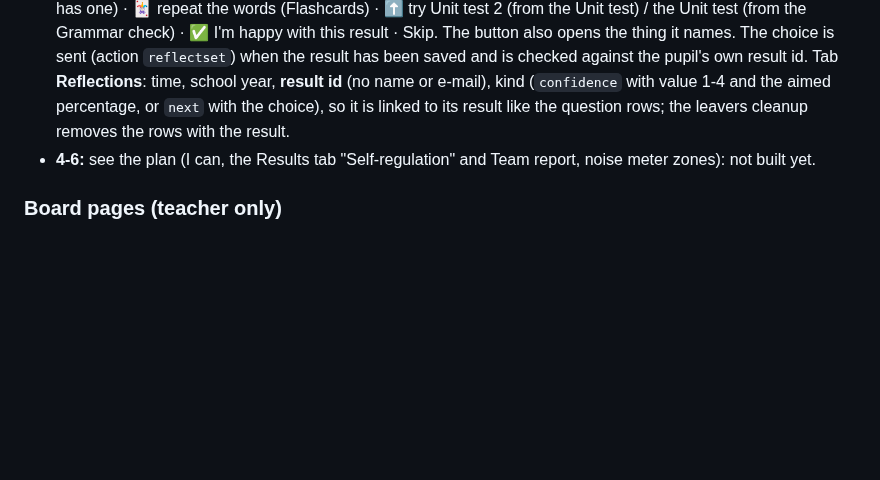
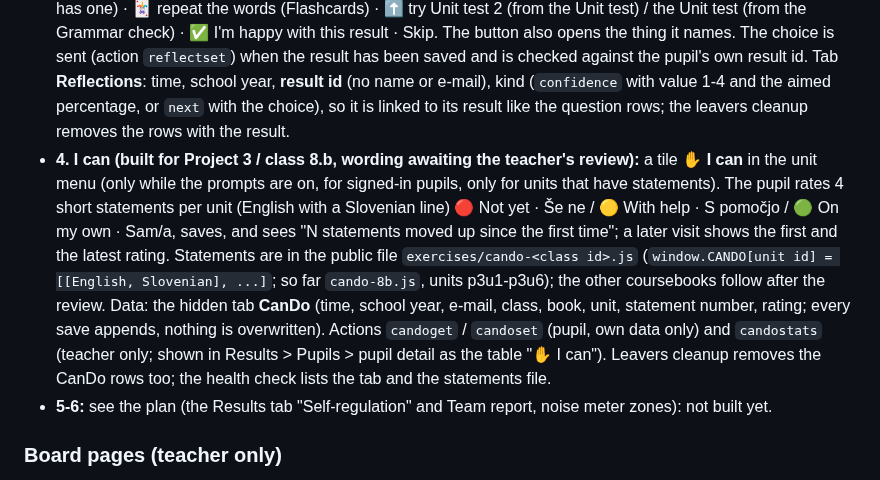
Before and after one commit to NoisyClassRoom/english-tools, a Markdown page: README.md, the part around the change. Drawn GitHub-style; blank space fills up the shorter version.

```diff
--- a/README.md
+++ b/README.md
@@ -82,7 +82,8 @@ The school's development topic. **The new pupil prompts are OFF** until the teac
   *If the pupils do not open the app every week:* a goal belongs to its Monday-Sunday week and nothing is lost when a week is skipped; on the next visit the most recent EARLIER goal (whichever week it was) is shown once with "reached / not reached", and the weekly indicators simply have no value for a week without activity.
 - **2. How sure are you? (built):** before **Unit test**, **Unit test 2** and **Grammar quick check** (only signed-in pupils, only while the prompts are on) a two-tap screen: *What do you aim for?* 65 / 80 / 90 % (grade 3 / 4 / 5), then *How sure are you that you will get X % or more?* 😟 Not sure · 🙂 A bit · 😀 Quite sure · 🤩 Very sure (each with Slovenian); **Skip** starts the test straight away and stores nothing. After the test the result screen says "You aimed for 80 % and said *Quite sure*: you got 65 %" plus one neutral hint (sure but below the aim: check My mistakes or Grammar; not sure but reached it: "You know more than you think!"; otherwise "Good guess"). The prediction travels with the result (`srl: {c, t}` in the save request) and `doPost` writes it to the hidden tab **Reflections**.
 - **3. Next I will... (built):** on the same result screen: 🔁 practise my mistakes · 📖 read the Grammar (if the unit has one) · 🃏 repeat the words (Flashcards) · ⬆️ try Unit test 2 (from the Unit test) / the Unit test (from the Grammar check) · ✅ I'm happy with this result · Skip. The button also opens the thing it names. The choice is sent (action `reflectset`) when the result has been saved and is checked against the pupil's own result id. Tab **Reflections**: time, school year, **result id** (no name or e-mail), kind (`confidence` with value 1-4 and the aimed percentage, or `next` with the choice), so it is linked to its result like the question rows; the leavers cleanup removes the rows with the result.
-- **4-6:** see the plan (I can, the Results tab "Self-regulation" and Team report, noise meter zones): not built yet.
+- **4. I can (built for Project 3 / class 8.b, wording awaiting the teacher's review):** a tile ✋ **I can** in the unit menu (only while the prompts are on, for signed-in pupils, only for units that have statements). The pupil rates 4 short statements per unit (English with a Slovenian line) 🔴 Not yet · Še ne / 🟡 With help · S pomočjo / 🟢 On my own · Sam/a, saves, and sees "N statements moved up since the first time"; a later visit shows the first and the latest rating. Statements are in the public file `exercises/cando-<class id>.js` (`window.CANDO[unit id] = [[English, Slovenian], ...]`; so far `cando-8b.js`, units p3u1-p3u6); the other coursebooks follow after the review. Data: the hidden tab **CanDo** (time, school year, e-mail, class, book, unit, statement number, rating; every save appends, nothing is overwritten). Actions `candoget` / `candoset` (pupil, own data only) and `candostats` (teacher only; shown in Results > Pupils > pupil detail as the table "✋ I can"). Leavers cleanup removes the CanDo rows too; the health check lists the tab and the statements file.
+- **5-6:** see the plan (the Results tab "Self-regulation" and Team report, noise meter zones): not built yet.
 
 ### Board pages (teacher only)
 
```
